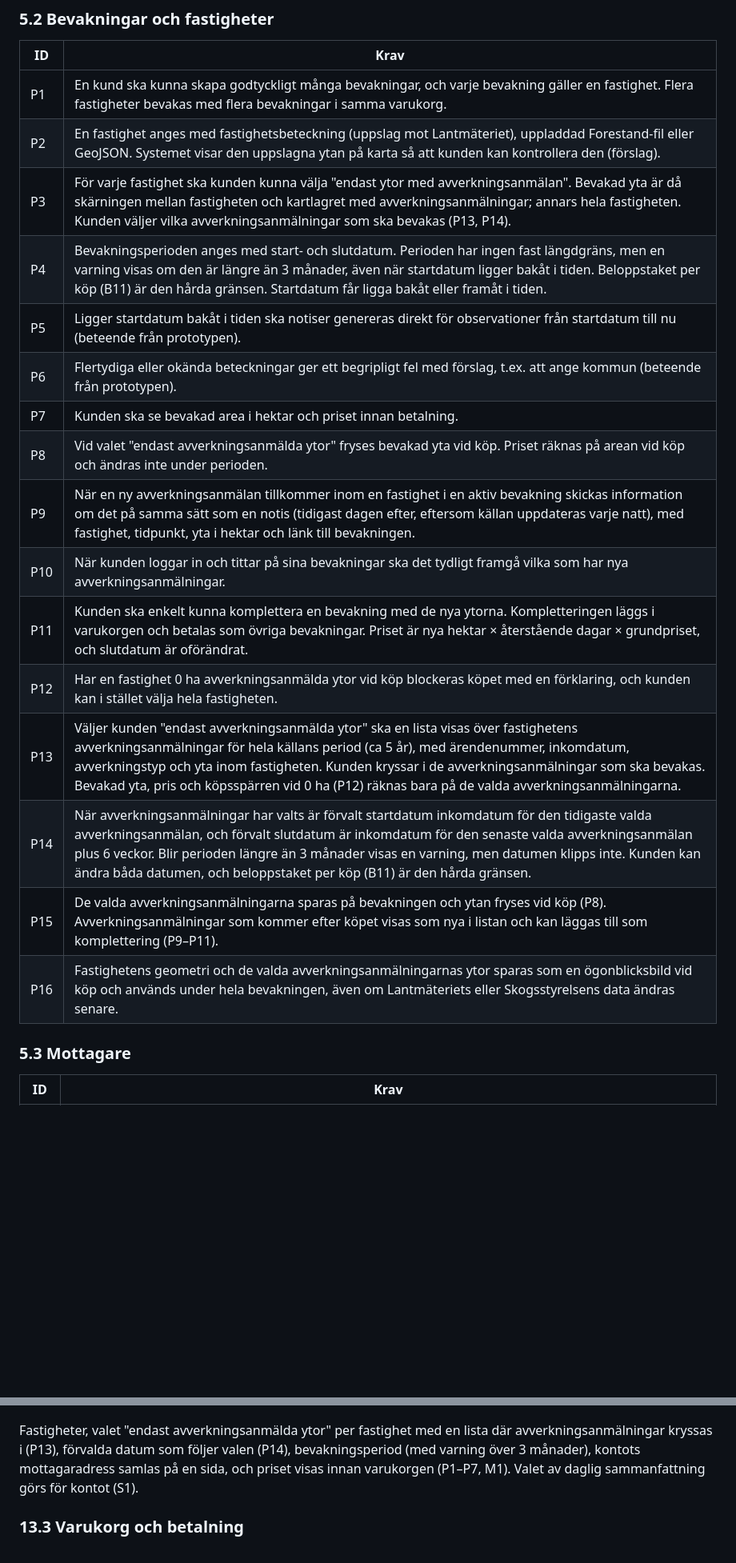
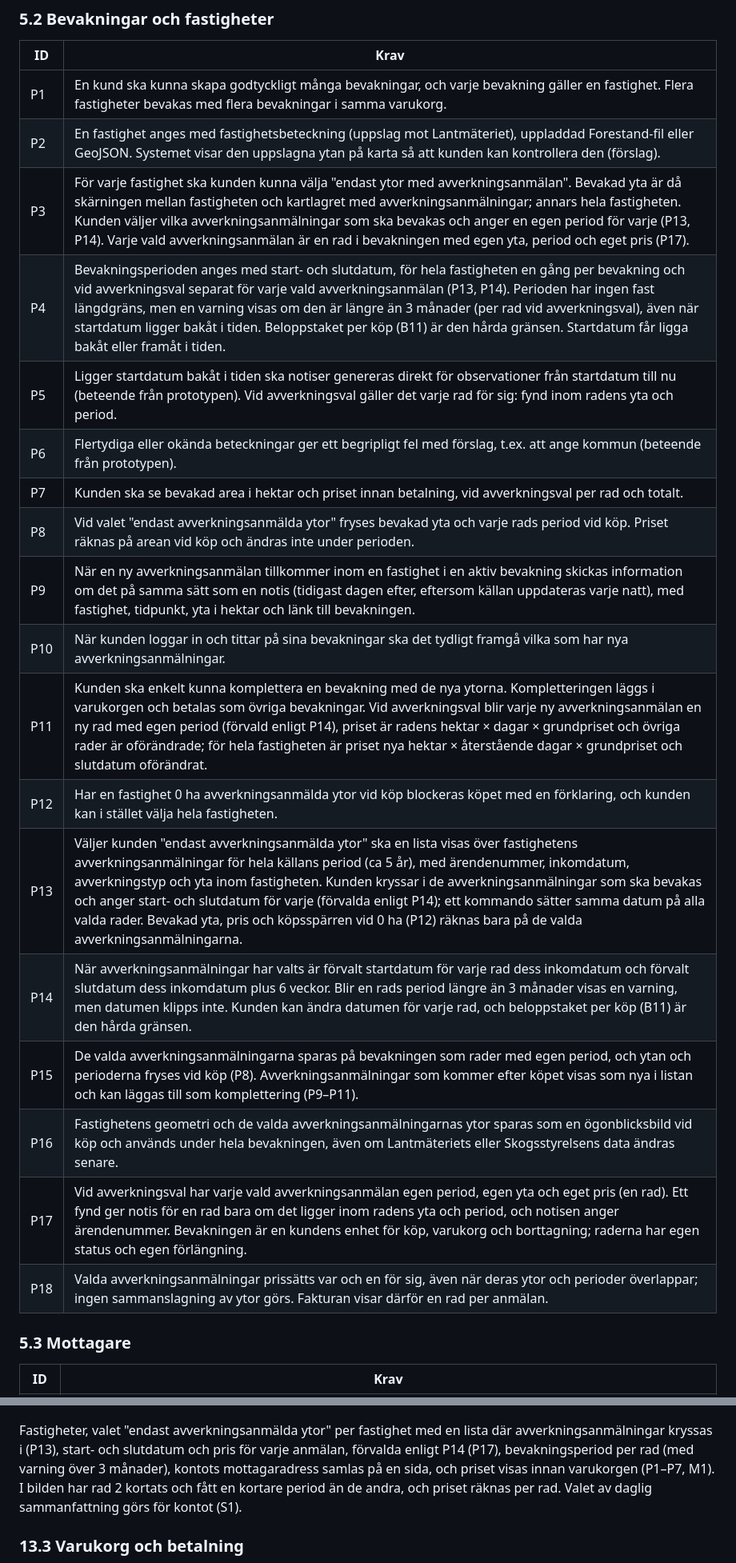
Before and after one commit to henrik-carlsson/LLVP, a Markdown page: artlarm/docs/PRD.md, 2 parts joined by grey strips. Shown at 80% size. Drawn GitHub-style; blank space fills up the shorter version.

Commit message:
Egen bevakningsperiod per avverkningsanmälan (rader): krav, glossarium och skärmbilder
Co-Authored-By: Claude Sonnet 5.5 <noreply@anthropic.com>

```diff
--- a/artlarm/docs/PRD.md
+++ b/artlarm/docs/PRD.md
@@ -73,20 +73,22 @@ Kraven är numrerade så att de kan refereras i test och uppföljning. "Ska" är
 | --- | --- |
 | P1 | En kund ska kunna skapa godtyckligt många bevakningar, och varje bevakning gäller en fastighet. Flera fastigheter bevakas med flera bevakningar i samma varukorg. |
 | P2 | En fastighet anges med fastighetsbeteckning (uppslag mot Lantmäteriet), uppladdad Forestand-fil eller GeoJSON. Systemet visar den uppslagna ytan på karta så att kunden kan kontrollera den (förslag). |
-| P3 | För varje fastighet ska kunden kunna välja "endast ytor med avverkningsanmälan". Bevakad yta är då skärningen mellan fastigheten och kartlagret med avverkningsanmälningar; annars hela fastigheten. Kunden väljer vilka avverkningsanmälningar som ska bevakas (P13, P14). |
-| P4 | Bevakningsperioden anges med start- och slutdatum. Perioden har ingen fast längdgräns, men en varning visas om den är längre än 3 månader, även när startdatum ligger bakåt i tiden. Beloppstaket per köp (B11) är den hårda gränsen. Startdatum får ligga bakåt eller framåt i tiden. |
-| P5 | Ligger startdatum bakåt i tiden ska notiser genereras direkt för observationer från startdatum till nu (beteende från prototypen). |
+| P3 | För varje fastighet ska kunden kunna välja "endast ytor med avverkningsanmälan". Bevakad yta är då skärningen mellan fastigheten och kartlagret med avverkningsanmälningar; annars hela fastigheten. Kunden väljer vilka avverkningsanmälningar som ska bevakas och anger en egen period för varje (P13, P14). Varje vald avverkningsanmälan är en rad i bevakningen med egen yta, period och eget pris (P17). |
+| P4 | Bevakningsperioden anges med start- och slutdatum, för hela fastigheten en gång per bevakning och vid avverkningsval separat för varje vald avverkningsanmälan (P13, P14). Perioden har ingen fast längdgräns, men en varning visas om den är längre än 3 månader (per rad vid avverkningsval), även när startdatum ligger bakåt i tiden. Beloppstaket per köp (B11) är den hårda gränsen. Startdatum får ligga bakåt eller framåt i tiden. |
+| P5 | Ligger startdatum bakåt i tiden ska notiser genereras direkt för observationer från startdatum till nu (beteende från prototypen). Vid avverkningsval gäller det varje rad för sig: fynd inom radens yta och period. |
 | P6 | Flertydiga eller okända beteckningar ger ett begripligt fel med förslag, t.ex. att ange kommun (beteende från prototypen). |
-| P7 | Kunden ska se bevakad area i hektar och priset innan betalning. |
-| P8 | Vid valet "endast avverkningsanmälda ytor" fryses bevakad yta vid köp. Priset räknas på arean vid köp och ändras inte under perioden. |
+| P7 | Kunden ska se bevakad area i hektar och priset innan betalning, vid avverkningsval per rad och totalt. |
+| P8 | Vid valet "endast avverkningsanmälda ytor" fryses bevakad yta och varje rads period vid köp. Priset räknas på arean vid köp och ändras inte under perioden. |
 | P9 | När en ny avverkningsanmälan tillkommer inom en fastighet i en aktiv bevakning skickas information om det på samma sätt som en notis (tidigast dagen efter, eftersom källan uppdateras varje natt), med fastighet, tidpunkt, yta i hektar och länk till bevakningen. |
 | P10 | När kunden loggar in och tittar på sina bevakningar ska det tydligt framgå vilka som har nya avverkningsanmälningar. |
-| P11 | Kunden ska enkelt kunna komplettera en bevakning med de nya ytorna. Kompletteringen läggs i varukorgen och betalas som övriga bevakningar. Priset är nya hektar × återstående dagar × grundpriset, och slutdatum är oförändrat. |
+| P11 | Kunden ska enkelt kunna komplettera en bevakning med de nya ytorna. Kompletteringen läggs i varukorgen och betalas som övriga bevakningar. Vid avverkningsval blir varje ny avverkningsanmälan en ny rad med egen period (förvald enligt P14), priset är radens hektar × dagar × grundpriset och övriga rader är oförändrade; för hela fastigheten är priset nya hektar × återstående dagar × grundpriset och slutdatum oförändrat. |
 | P12 | Har en fastighet 0 ha avverkningsanmälda ytor vid köp blockeras köpet med en förklaring, och kunden kan i stället välja hela fastigheten. |
-| P13 | Väljer kunden "endast avverkningsanmälda ytor" ska en lista visas över fastighetens avverkningsanmälningar för hela källans period (ca 5 år), med ärendenummer, inkomdatum, avverkningstyp och yta inom fastigheten. Kunden kryssar i de avverkningsanmälningar som ska bevakas. Bevakad yta, pris och köpsspärren vid 0 ha (P12) räknas bara på de valda avverkningsanmälningarna. |
-| P14 | När avverkningsanmälningar har valts är förvalt startdatum inkomdatum för den tidigaste valda avverkningsanmälan, och förvalt slutdatum är inkomdatum för den senaste valda avverkningsanmälan plus 6 veckor. Blir perioden längre än 3 månader visas en varning, men datumen klipps inte. Kunden kan ändra båda datumen, och beloppstaket per köp (B11) är den hårda gränsen. |
-| P15 | De valda avverkningsanmälningarna sparas på bevakningen och ytan fryses vid köp (P8). Avverkningsanmälningar som kommer efter köpet visas som nya i listan och kan läggas till som komplettering (P9–P11). |
+| P13 | Väljer kunden "endast avverkningsanmälda ytor" ska en lista visas över fastighetens avverkningsanmälningar för hela källans period (ca 5 år), med ärendenummer, inkomdatum, avverkningstyp och yta inom fastigheten. Kunden kryssar i de avverkningsanmälningar som ska bevakas och anger start- och slutdatum för varje (förvalda enligt P14); ett kommando sätter samma datum på alla valda rader. Bevakad yta, pris och köpsspärren vid 0 ha (P12) räknas bara på de valda avverkningsanmälningarna. |
+| P14 | När avverkningsanmälningar har valts är förvalt startdatum för varje rad dess inkomdatum och förvalt slutdatum dess inkomdatum plus 6 veckor. Blir en rads period längre än 3 månader visas en varning, men datumen klipps inte. Kunden kan ändra datumen för varje rad, och beloppstaket per köp (B11) är den hårda gränsen. |
+| P15 | De valda avverkningsanmälningarna sparas på bevakningen som rader med egen period, och ytan och perioderna fryses vid köp (P8). Avverkningsanmälningar som kommer efter köpet visas som nya i listan och kan läggas till som komplettering (P9–P11). |
 | P16 | Fastighetens geometri och de valda avverkningsanmälningarnas ytor sparas som en ögonblicksbild vid köp och används under hela bevakningen, även om Lantmäteriets eller Skogsstyrelsens data ändras senare. |
+| P17 | Vid avverkningsval har varje vald avverkningsanmälan egen period, egen yta och eget pris (en rad). Ett fynd ger notis för en rad bara om det ligger inom radens yta och period, och notisen anger ärendenummer. Bevakningen är en kundens enhet för köp, varukorg och borttagning; raderna har egen status och egen förlängning. |
+| P18 | Valda avverkningsanmälningar prissätts var och en för sig, även när deras ytor och perioder överlappar; ingen sammanslagning av ytor görs. Fakturan visar därför en rad per anmälan. |
 
 ### 5.3 Mottagare
 
@@ -399,7 +405,7 @@ Kontot skapas när e-post, lösenord och båda godkännandena finns (K1, K7, K8)
 
 ![Skärmbild 2: ny bevakning med pris](img/skarmbild-2-ny-bevakning.png)
 
-Fastigheter, valet "endast avverkningsanmälda ytor" per fastighet med en lista där avverkningsanmälningar kryssas i (P13), förvalda datum som följer valen (P14), bevakningsperiod (med varning över 3 månader), kontots mottagaradress samlas på en sida, och priset visas innan varukorgen (P1–P7, M1). Valet av daglig sammanfattning görs för kontot (S1).
+Fastigheter, valet "endast avverkningsanmälda ytor" per fastighet med en lista där avverkningsanmälningar kryssas i (P13), start- och slutdatum och pris för varje anmälan, förvalda enligt P14 (P17), bevakningsperiod per rad (med varning över 3 månader), kontots mottagaradress samlas på en sida, och priset visas innan varukorgen (P1–P7, M1). I bilden har rad 2 kortats och fått en kortare period än de andra, och priset räknas per rad. Valet av daglig sammanfattning görs för kontot (S1).
 
 ### 13.3 Varukorg och betalning
 
```
Also changed, not shown: other parts of artlarm/docs/PRD.md (+23 -19 lines), artlarm/CONTEXT.md (+5 -1 lines).
